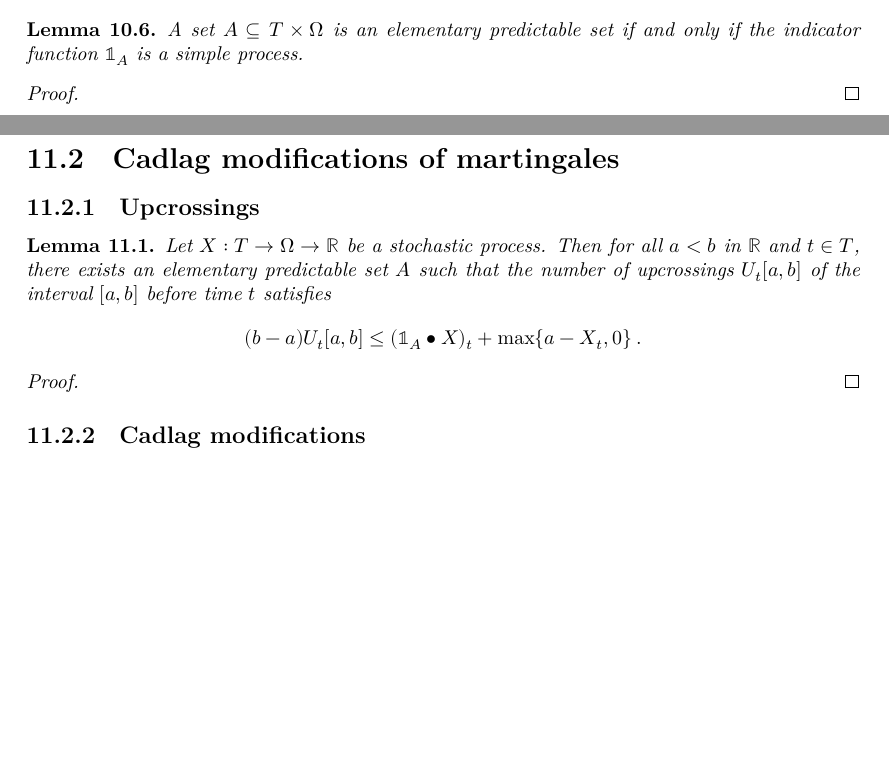
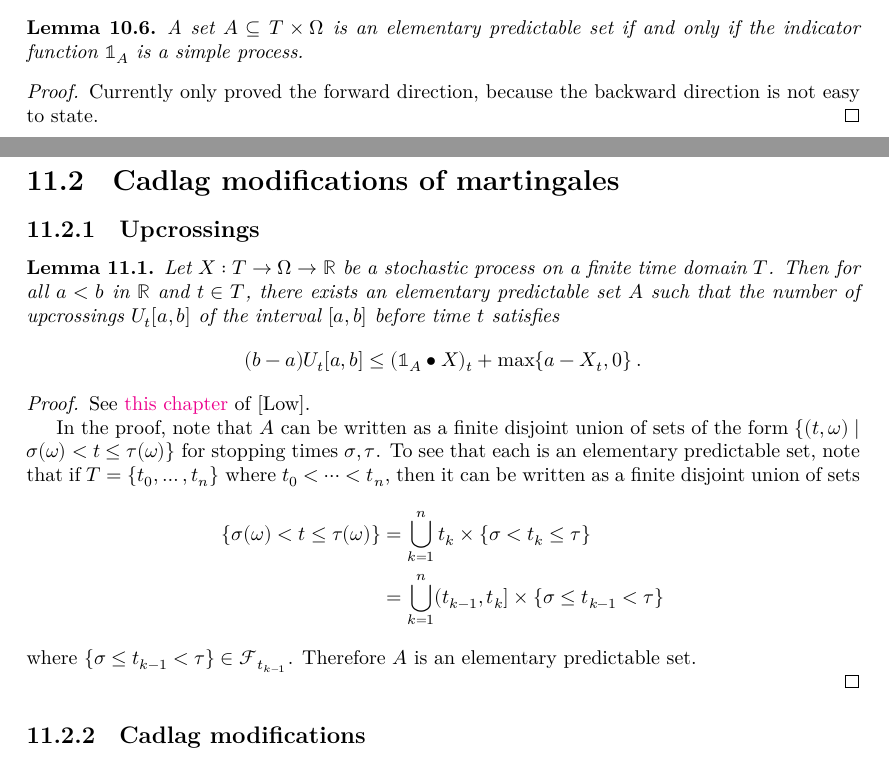
Before and after one commit to RemyDegenne/brownian-motion, a LaTeX thesis (blueprint/src/print.tex, which reads blueprint/src/chapters/cadlag.tex, blueprint/src/chapters/elementary.tex): two parts of pages 63 and 66 of 83, joined at a grey line, cut so that both start at the same text, the shorter picture padded with empty space. Compiled offline with XeLaTeX.

Commit message:
prove predictability properties

```diff
--- a/blueprint/src/chapters/cadlag.tex
+++ b/blueprint/src/chapters/cadlag.tex
@@ -11,7 +11,7 @@ TODO: define cadlag.
 
 \begin{lemma}\label{lem:upcrossing_simpleProcess_le}
   \uses{def:elemStochIntegral, def:simpleProcess}
-Let $X : T \to \Omega \to \mathbb{R}$ be a stochastic process.
+Let $X : T \to \Omega \to \mathbb{R}$ be a stochastic process on a finite time domain $T$.
 Then for all $a < b$ in $\mathbb{R}$ and $t \in T$, there exists an elementary predictable set $A$ such that the number of upcrossings $U_t[a, b]$ of the interval $[a, b]$ before time $t$ satisfies
 \begin{align*}
   (b - a) U_t[a, b] \le (\mathbb{1}_A \bullet X)_t + \max\{a - X_t, 0\}
@@ -20,6 +20,19 @@ Then for all $a < b$ in $\mathbb{R}$ and $t \in T$, there exists an elementary p
 \end{lemma}
 
 \begin{proof}
+
+  See \href{https://almostsuremath.com/2009/12/06/upcrossings-downcrossings-and-martingale-convergence/}{this chapter} of \cite{almostsuremath}.
+
+  In the proof, note that $A$ can be written as a finite disjoint union of sets of the form
+  $\{(t, \omega) \mid \sigma(\omega) < t \le \tau(\omega)\}$ for stopping times $\sigma, \tau$.
+  To see that each is an elementary predictable set, note that if $T = \{t_0, \ldots, t_n\}$ where
+  $t_0 < \cdots < t_n$, then it can be written as a finite disjoint union of sets
+  \begin{align*}
+    \{\sigma(\omega) < t \le \tau(\omega)\} &= \bigcup_{k=1}^{n} {t_k} \times \{\sigma < t_k \le \tau\}
+    \\ &= \bigcup_{k=1}^{n} (t_{k-1}, t_k] \times \{\sigma \le t_{k-1} < \tau\}
+  \end{align*}
+  where $\{\sigma \le t_{k-1} < \tau\} \in \mathcal{F}_{t_{k-1}}$.
+  Therefore $A$ is an elementary predictable set.
 
 \end{proof}
 
--- a/blueprint/src/chapters/elementary.tex
+++ b/blueprint/src/chapters/elementary.tex
@@ -50,3 +57,4 @@ Real simple processes generate the predictable $\sigma$-algebra, i.e., the predi
 
 \begin{proof}
   \uses{lem:predictable_simpleProcess}
+  \leanok
@@ -56,11 +63,13 @@ Real simple processes generate the predictable $\sigma$-algebra, i.e., the predi
 
 \begin{lemma}\label{lem:elementaryPredictableSet_iff_indicator}
   \uses{def:elementaryPredictableSet, def:simpleProcess}
+  \leanok
+  \lean{ProbabilityTheory.ElementaryPredictableSet.indicator}
 A set $A \subseteq T \times \Omega$ is an elementary predictable set if and only if the indicator function $\mathbb{1}_A$ is a simple process.
 \end{lemma}
 
 \begin{proof}
-
+  Currently only proved the forward direction, because the backward direction is not easy to state.
 \end{proof}
 
 
```
Also changed, not shown: blueprint/src/chapters/elementary.tex (12 more changed lines), 1 other file.
